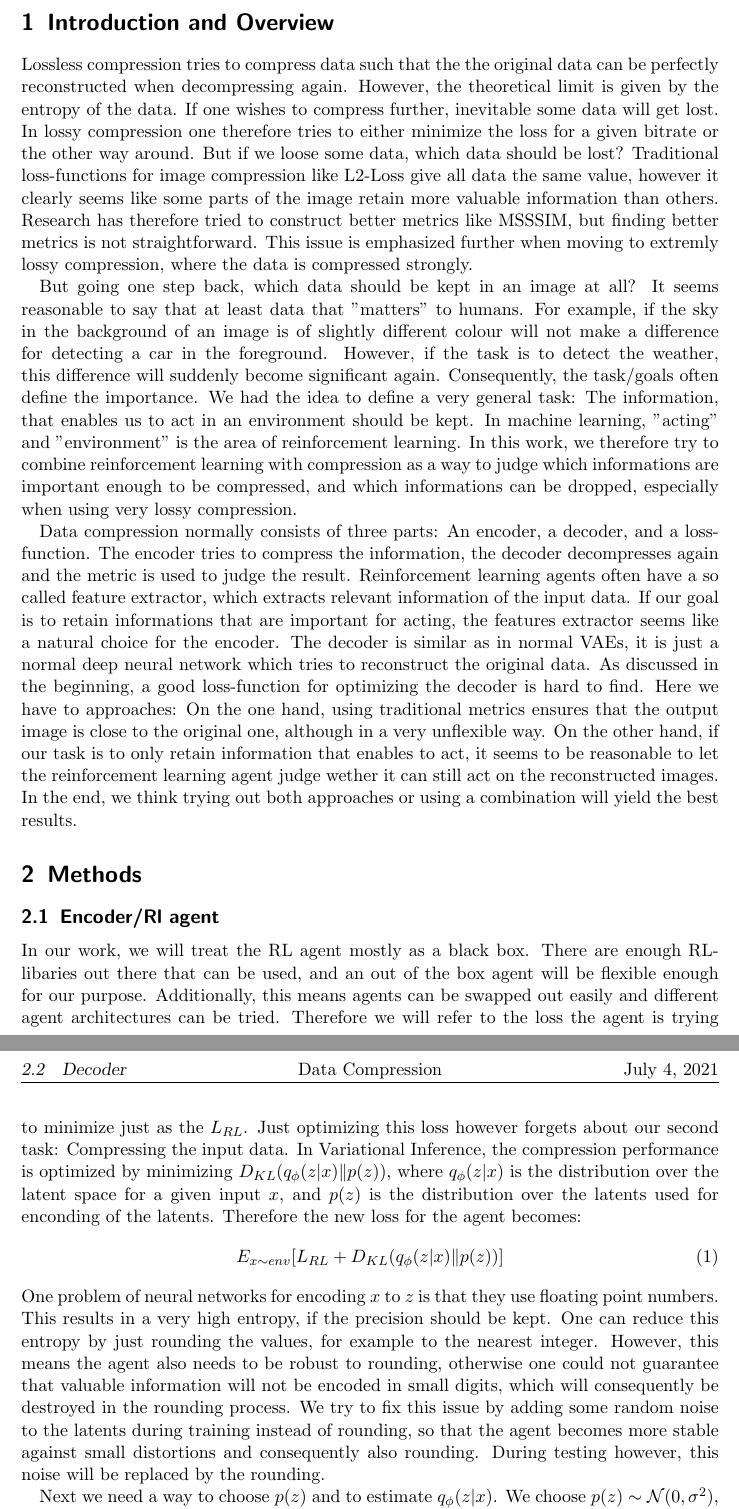
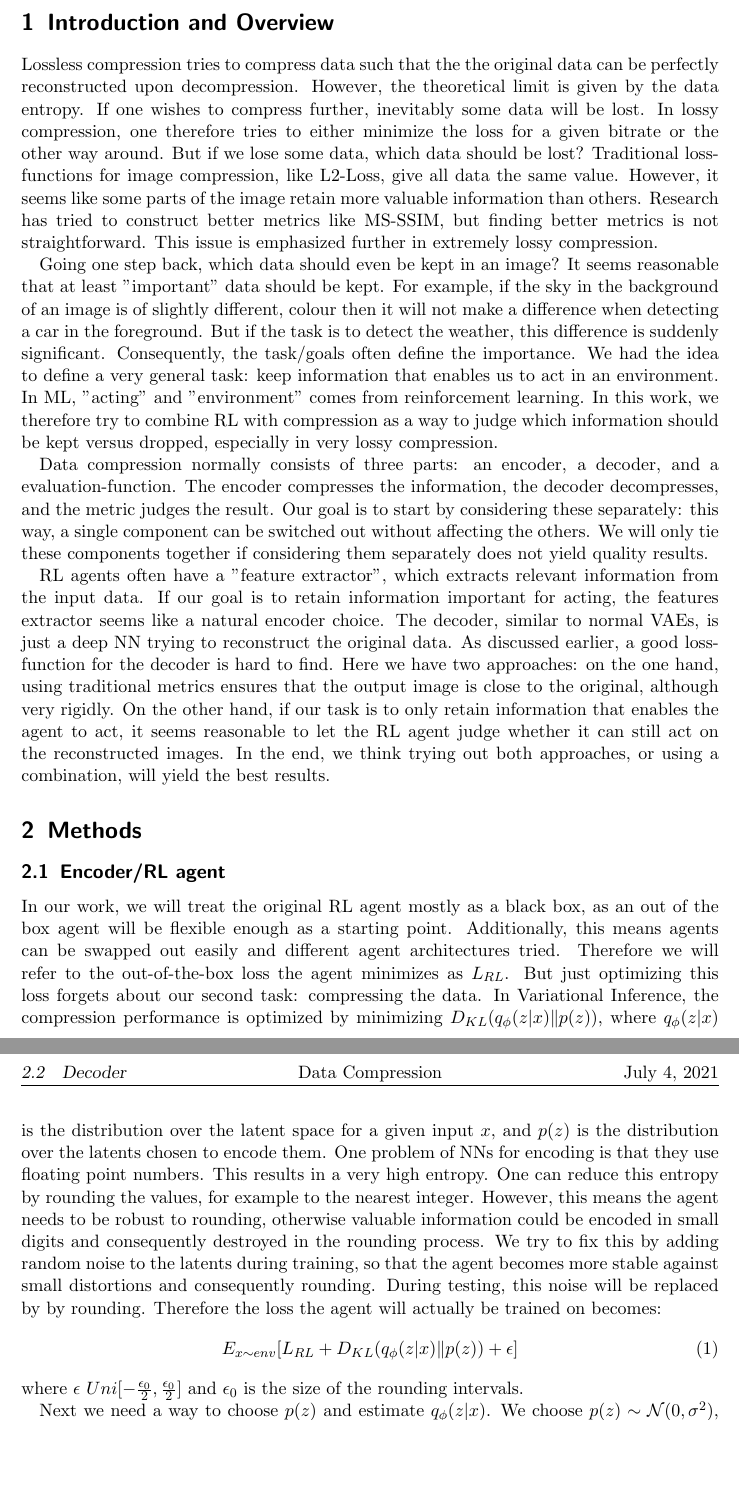
Before and after one commit to jabader97/DataCompression, a LaTeX document (doc/Jul_05_update/Update_Jul_05.tex): two parts of pages 1 and 2 of 2, joined at a grey line, cut so that both start at the same text, the shorter picture padded with empty space. Compiled offline with pdfLaTeX.

Commit message:
Some small edits

```diff
--- a/doc/Jul_05_update/Update_Jul_05.tex
+++ b/doc/Jul_05_update/Update_Jul_05.tex
@@ -34,84 +34,78 @@
 
 \section{Introduction and Overview}
     Lossless compression tries to compress data such that the the original data
-    can be perfectly reconstructed when decompressing again. However, the
-    theoretical limit is given by the entropy of the data. If one wishes to
-    compress further, inevitable some data will get lost. In lossy compression
+    can be perfectly reconstructed upon decompression. However, the
+    theoretical limit is given by the data entropy. If one wishes to
+    compress further, inevitably some data will be lost. In lossy compression,
     one therefore tries to either minimize the loss for a given bitrate or the
-    other way around. But if we loose some data, which data should be lost?
-    Traditional loss-functions for image compression like L2-Loss give all data
-    the same value, however it clearly seems like some parts of the image retain
-    more valuable information than others. Research has therefore tried to
-    construct better metrics like MSSSIM, but finding better metrics is not
-    straightforward. This issue is emphasized further when moving to extremly
-    lossy compression, where the data is compressed strongly.
+    other way around. But if we lose some data, which data should be lost?
+    Traditional loss-functions for image compression, like L2-Loss, give all data
+    the same value. However, it seems like some parts of the image retain
+    more valuable information than others. Research has tried to
+    construct better metrics like MS-SSIM, but finding better metrics is not
+    straightforward. This issue is emphasized further in extremely
+    lossy compression.
 
-    But going one step back, which data should be kept in an image at all? It
-    seems reasonable to say that at least data that "matters" to humans. For
-    example, if the sky in the background of an image is of slightly different
-    colour will not make a difference for detecting a car in the foreground.
-    However, if the task is to detect the weather, this difference will suddenly
-    become significant again. Consequently, the task/goals often define the
-    importance. We had the idea to define a very general task: The information,
-    that enables us to act in an environment should be kept. In machine
-    learning, "acting" and "environment" is the area of reinforcement learning.
-    In this work, we therefore try to combine reinforcement learning with
-    compression as a way to judge which informations are important enough to be
-    compressed, and which informations can be dropped, especially when using
+    Going one step back, which data should even be kept in an image? It
+    seems reasonable that at least "important" data should be kept. For
+    example, if the sky in the background of an image is of slightly different,
+    colour then it will not make a difference when detecting a car in the foreground.
+    But if the task is to detect the weather, this difference is suddenly
+    significant. Consequently, the task/goals often define the
+    importance. We had the idea to define a very general task: keep information
+    that enables us to act in an environment. In ML, "acting" and "environment" comes from reinforcement learning.
+    In this work, we therefore try to combine RL with
+    compression as a way to judge which information should be kept versus dropped, especially in
     very lossy compression.
 
-    Data compression normally consists of three parts: An encoder, a decoder,
-    and a loss-function. The encoder tries to compress the information, the
-    decoder decompresses again and the metric is used to judge the result.
-    Reinforcement learning agents often have a so called feature extractor,
-    which extracts relevant information of the input data. If our goal is to
-    retain informations that are important for acting, the features extractor
-    seems like a natural choice for the encoder. The decoder is similar as in
-    normal VAEs, it is just a normal deep neural network which tries to
-    reconstruct the original data. As discussed in the beginning, a good
-    loss-function for optimizing the decoder is hard to find. Here we have to
-    approaches: On the one hand, using traditional metrics ensures that the
-    output image is close to the original one, although in a very unflexible
-    way. On the other hand, if our task is to only retain information that
-    enables to act, it seems to be reasonable to let the reinforcement learning
-    agent judge wether it can still act on the reconstructed images. In the end,
-    we think trying out both approaches or using a combination will yield the
+    Data compression normally consists of three parts: an encoder, a decoder,
+    and a evaluation-function. The encoder compresses the information, the
+    decoder decompresses, and the metric judges the result. Our goal is to start by considering these separately: this way, a single component can be switched out without affecting the others. We will only tie these components together if considering them separately does not yield quality results.
+
+    RL agents often have a "feature extractor",
+    which extracts relevant information from the input data. If our goal is to
+    retain information important for acting, the features extractor
+    seems like a natural encoder choice. The decoder, similar to
+    normal VAEs, is just a deep NN trying to
+    reconstruct the original data. As discussed earlier, a good
+    loss-function for the decoder is hard to find. Here we have two
+    approaches: on the one hand, using traditional metrics ensures that the
+    output image is close to the original, although very rigidly. On the other hand, if our task is to only retain information that
+    enables the agent to act, it seems reasonable to let the RL
+    agent judge whether it can still act on the reconstructed images. In the end,
+    we think trying out both approaches, or using a combination, will yield the
     best results.
 
 \section{Methods}
-    \subsection{Encoder/Rl agent}
-        In our work, we will treat the RL agent mostly as a black box. There are
-        enough RL-libaries out there that can be used, and an out of the box
-        agent will be flexible enough for our purpose. Additionally, this means
-        agents can be swapped out easily and different agent architectures can
-        be tried. Therefore we will refer to the loss the agent is trying to
-        minimize just as the $L_{RL}$. Just optimizing this loss however
-        forgets about our second task: Compressing the input data. In
+    \subsection{Encoder/RL agent}
+        In our work, we will treat the original RL agent mostly as a black box, as an out of the box
+        agent will be flexible enough as a starting point. Additionally, this means
+        agents can be swapped out easily and different agent architectures tried. Therefore we will refer to the out-of-the-box loss the agent
+        minimizes as $L_{RL}$. But just optimizing this loss
+        forgets about our second task: compressing the data. In
         Variational Inference, the compression performance is optimized by
         minimizing $D_{KL} (q_\phi (z\vert x) \Vert p(z))$, where $q_\phi
         (z\vert x)$ is the distribution over the latent space for a given input
-        $x$, and $p(z)$ is the distribution over the latents used for enconding
-        of the latents. Therefore the new loss for the agent becomes:
+        $x$, and $p(z)$ is the distribution over the latents chosen to encode them.
+        % TODO: discuss that x also depends on agent? off-policy vs on-policy
+        One problem of NNs for encoding is that they use
+        floating point numbers. This results in a very high entropy. One can reduce this entropy by rounding
+        the values, for example to the nearest integer. However, this means the
+        agent needs to be robust to rounding, otherwise  valuable information could be encoded in small digits
+        and consequently destroyed in the rounding process. We try to
+        fix this by adding random noise to the latents during
+        training, so that the agent becomes more stable against small
+        distortions and consequently rounding. During testing, this
+        noise will be replaced by by rounding. Therefore the loss the agent will actually be trained on becomes:
         \begin{equation}
-            E_{x \sim env} [L_{RL} + D_{KL} (q_\phi (z\vert x) \Vert p(z))]
+            E_{x \sim env} [L_{RL} + D_{KL} (q_\phi (z\vert x) \Vert p(z)) + \epsilon]
         \end{equation}
-        % TODO: discuss that x also depends on agent? off-policy vs on-policy
-        One problem of neural networks for encoding $x$ to $z$ is that they use
-        floating point numbers. This results in a very high entropy, if the
-        precision should be kept. One can reduce this entropy by just rounding
-        the values, for example to the nearest integer. However, this means the
-        agent also needs to be robust to rounding, otherwise one could not
-        guarantee that valuable information will not be encoded in small digits,
-        which will consequently be destroyed in the rounding process. We try to
-        fix this issue by adding some random noise to the latents during
-        training instead of rounding, so that the agent becomes more stable against small
-        distortions and consequently also rounding. During testing however, this
-        noise will be replaced by the rounding.
+        where $\epsilon ~ Uni[-\frac{\epsilon_0}{2}, \frac{\epsilon_0}{2}]$ and $\epsilon_0$ is the size of the rounding intervals.
 
-        Next we need a way to choose $p(z)$ and to estimate $q_\phi (z\vert x)$.
+        Next we need a way to choose $p(z)$ and estimate $q_\phi (z\vert x)$.
         We choose $p(z) \sim \mathcal{N}(0, \sigma^2)$, where $\sigma^2$ will
         either be fixed at the beginning or learned during training. $p(z
-        \vert x) \sim \mathcal{N}(\mu , \sigma^2)$ where $\mu, sigma^2$ will be
+        \vert x) \sim \mathcal{N}(\mu , \sigma^2)$ where $\mu, \sigma^2$ will be
         learned during training.
 
     \subsection{Decoder}\label{methods:Decoder}
```
Also changed, not shown: doc/Jul_05_update/Update_Jul_05.tex (28 more changed lines).
